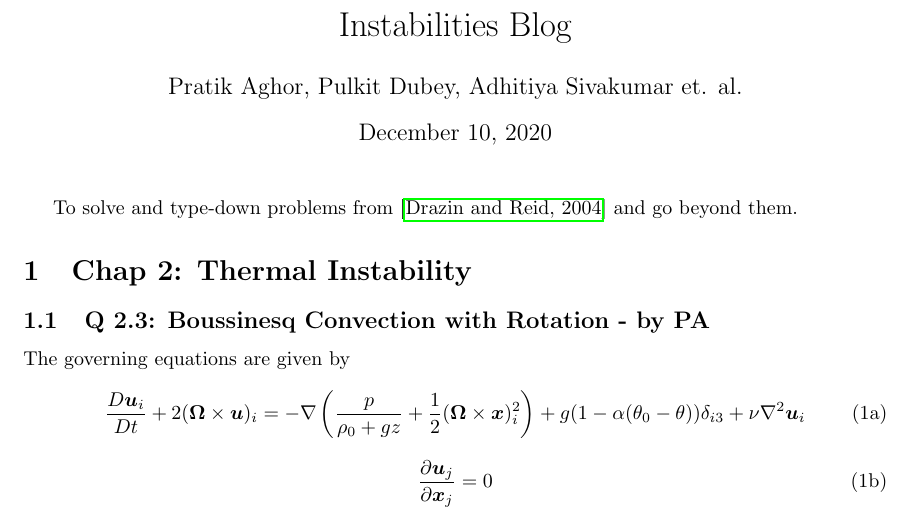
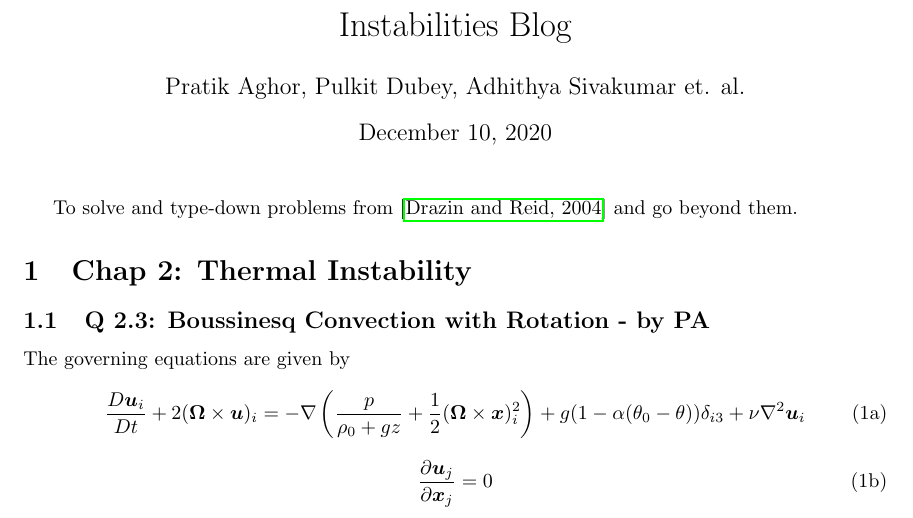
Before and after one commit to PratikAghor/hydro_stab, a LaTeX document (instabilities_blog/instabilities_blog.tex): part of page 1 of 4, cut so that both start at the same text. Compiled offline with pdfLaTeX.

Commit message:
updated Adhi's spelling!

```diff
--- a/instabilities_blog/instabilities_blog.tex
+++ b/instabilities_blog/instabilities_blog.tex
@@ -13,7 +13,7 @@
 \usepackage[a4paper, total={6in, 8in}]{geometry}
 %----------------------------------------
 
-\author{Pratik Aghor, Pulkit Dubey, Adhitiya Sivakumar et. al.}
+\author{Pratik Aghor, Pulkit Dubey, Adhithya Sivakumar et. al.}
 \title{Instabilities Blog}
 \date{\today}  % Toggle commenting to test
 
```
